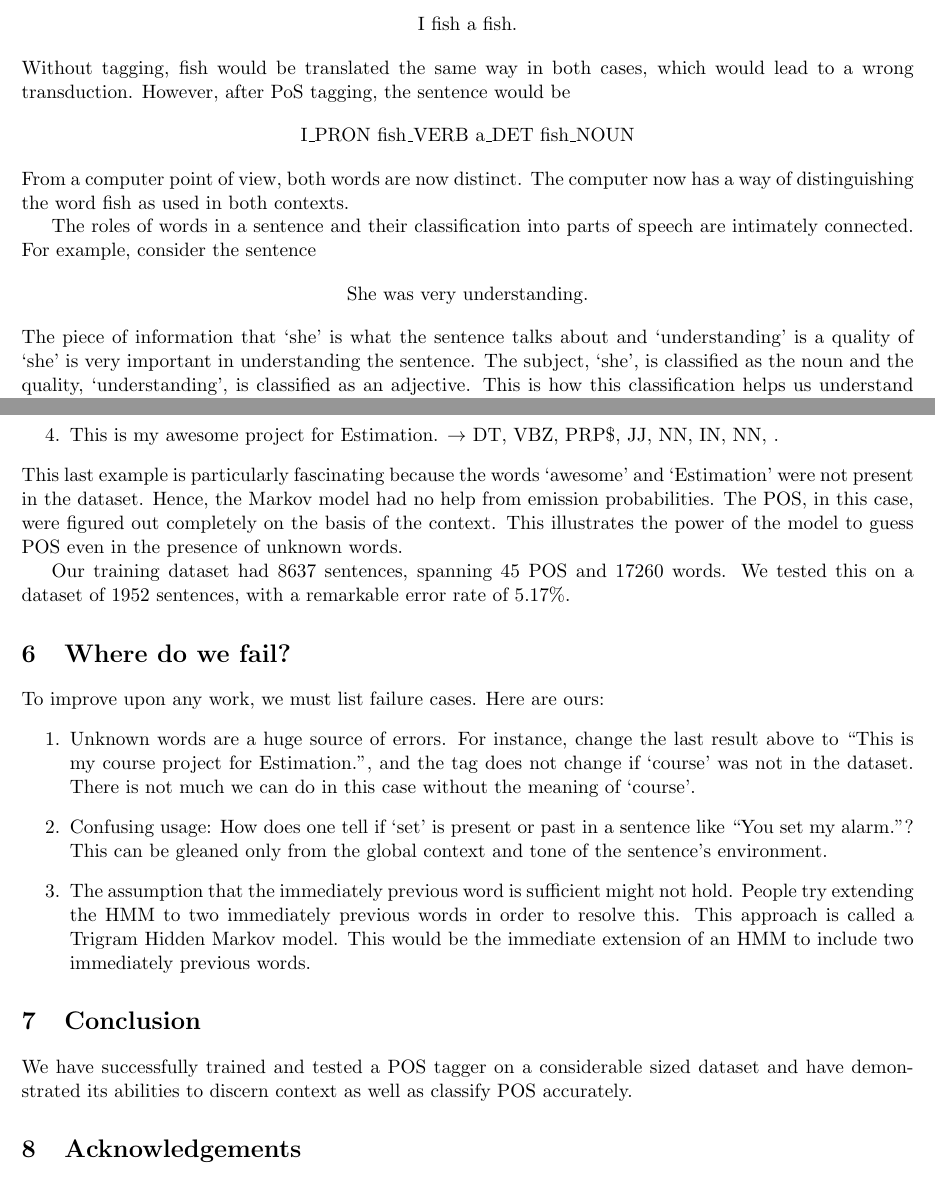
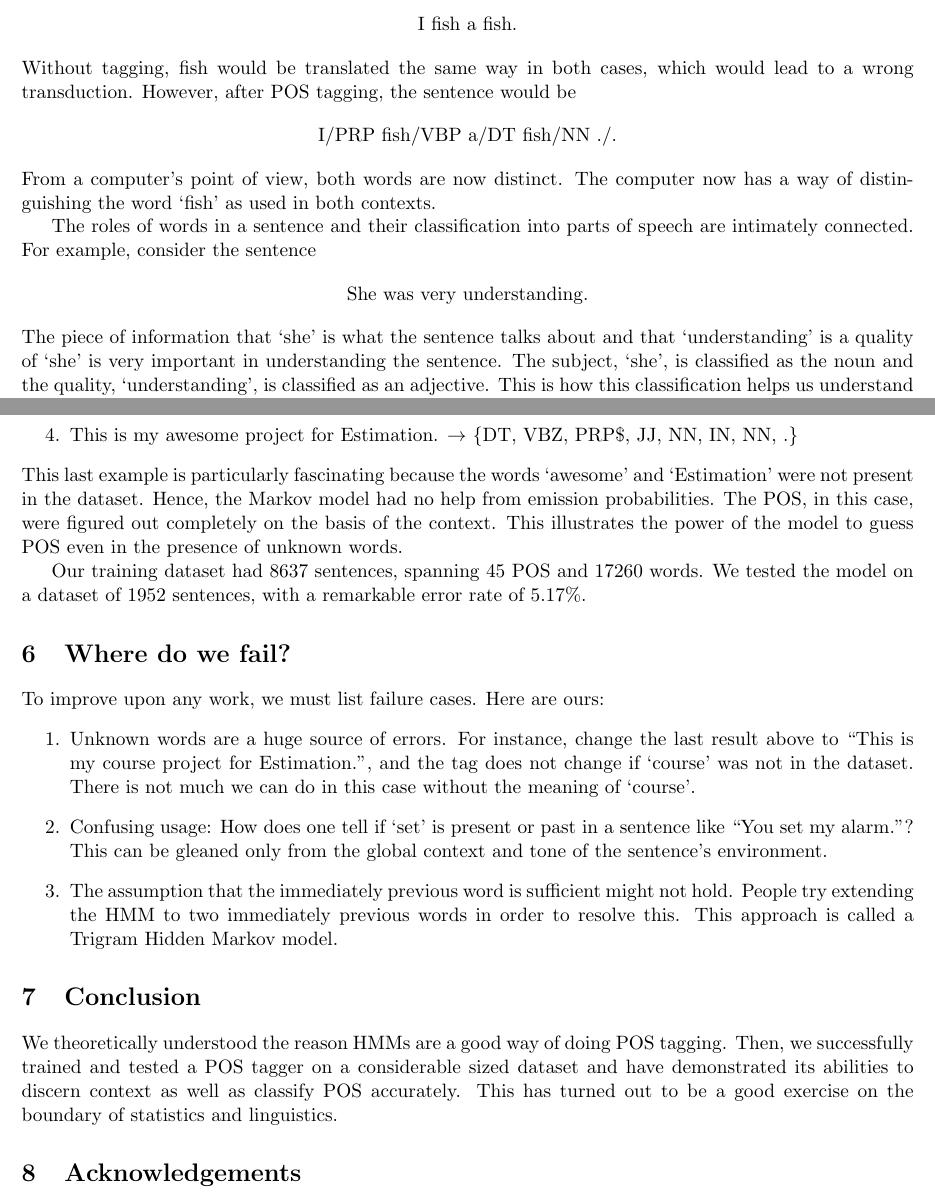
Before and after one commit to alankarkotwal/pos-tagging, a LaTeX paper (report/report.tex): two parts of pages 1 and 4 of 4, joined at a grey line, cut so that both start at the same text. Compiled offline with pdfLaTeX.

Commit message:
update report

```diff
--- a/report/report.tex
+++ b/report/report.tex
@@ -24,7 +24,7 @@
 \usepackage{enumitem}
 \usepackage{hyperref}
 
-\pagenumbering{gobble}
+%\pagenumbering{gobble}
 
 \begin{document}
 \maketitle
@@ -38,17 +38,17 @@ The field of Natural Language Processing (NLP)~\cite{wiki:nlp} strives to get co
 %
 $$\text{I fish a fish.}$$
 %
-Without tagging, fish would be translated the same way in both cases, which would lead to a wrong transduction. However, after PoS tagging, the sentence would be
+Without tagging, fish would be translated the same way in both cases, which would lead to a wrong transduction. However, after POS tagging, the sentence would be
 %
-$$\text{I\_PRON fish\_VERB a\_DET fish\_NOUN}$$
+$$\text{I/PRP fish/VBP a/DT fish/NN ./.}$$
 %
-From a computer point of view, both words are now distinct. The computer now has a way of distinguishing the word fish as used in both contexts.
+From a computer's point of view, both words are now distinct. The computer now has a way of distinguishing the word `fish' as used in both contexts.
 
 The roles of words in a sentence and their classification into parts of speech are intimately connected. For example, consider the sentence
 %
 $$\text{She was very understanding.}$$
 %
-The piece of information that `she' is what the sentence talks about and `understanding' is a quality of `she' is very important in understanding the sentence. The subject, `she', is classified as the noun and the quality, `understanding', is classified as an adjective. This is how this classification helps us understand natural language. Thus, POS tagging is an important and relevant problem in modern computatinal linguistics.
+The piece of information that `she' is what the sentence talks about and that `understanding' is a quality of `she' is very important in understanding the sentence. The subject, `she', is classified as the noun and the quality, `understanding', is classified as an adjective. This is how this classification helps us understand natural language. Thus, POS tagging is an important and relevant problem in modern computatinal linguistics.
 
 \section{Justifying Non-triviality}
 One might question the non-triviality of such a task. For instance, one might argue that POS tagging can easily be achieved by maintaining a list of words and their corresponding part of speech. Indeed, the first part-of-speech taggers were rule-based. This, however, is doomed to failure; consider the use of `understanding' in the two sentences below:
@@ -118,23 +118,24 @@ This pair of examples is particularly interesting because the word `set' is used
 This shows how the output stays correct even in long sentences and with the use of possessives like ``UAL's"
 %
 \begin{enumerate}[resume]
-\item This is my awesome project for Estimation. $\rightarrow$ {DT, VBZ, PRP\$, JJ, NN, IN, NN, .}
+\item This is my awesome project for Estimation. $\rightarrow$ \{DT, VBZ, PRP\$, JJ, NN, IN, NN, .\}
 \end{enumerate}
 %
 This last example is particularly fascinating because the words `awesome' and `Estimation' were not present in the dataset. Hence, the Markov model had no help from emission probabilities. The POS, in this case, were figured out completely on the basis of the context. This illustrates the power of the model to guess POS even in the presence of unknown words.
 
-Our training dataset had 8637 sentences, spanning 45 POS and 17260 words. We tested this on a dataset of 1952 sentences, with a remarkable error rate of $5.17\%$.
+Our training dataset had 8637 sentences, spanning 45 POS and 17260 words. We tested the model on a dataset of 1952 sentences, with a remarkable error rate of $5.17\%$.
 
 \section{Where do we fail?}
 To improve upon any work, we must list failure cases. Here are ours:
 \begin{enumerate}
 \item Unknown words are a huge source of errors. For instance, change the last result above to ``This is my course project for Estimation.", and the tag does not change if `course' was not in the dataset. There is not much we can do in this case without the meaning of `course'.
 \item Confusing usage: How does one tell if `set' is present or past in a sentence like ``You set my alarm."? This can be gleaned only from the global context and tone of the sentence's environment.
-\item The assumption that the immediately previous word is sufficient might not hold. People try extending the HMM to two immediately previous words in order to resolve this. This approach is called a Trigram Hidden Markov model. This would be the immediate extension of an HMM to include two immediately previous words.
+\item The assumption that the immediately previous word is sufficient might not hold. People try extending the HMM to two immediately previous words in order to resolve this. This approach is called a Trigram Hidden Markov model.
 \end{enumerate}
 
 \section{Conclusion}
-We have successfully trained and tested a POS tagger on a considerable sized dataset and have demonstrated its abilities to discern context as well as classify POS accurately. %Our implementation and trained POS tagger can be found \href{https://github.com/alankarkotwal/pos-tagging}{here}.
+We theoretically understood the reason HMMs are a good way of doing POS tagging. Then, we successfully trained and tested a POS tagger on a considerable sized dataset and have demonstrated its abilities to discern context as well as classify POS accurately. This has turned out to be a good exercise on the boundary of statistics and linguistics.
+%Our implementation and trained POS tagger can be found \href{https://github.com/alankarkotwal/pos-tagging}{here}.
 
 \section{Acknowledgements}
 The authors would like to thank the course instructor for having given them the opportunity to explore applications of estimation theory in their fields of interest. They acknowledge the role of the cited resources in achieving an understanding of the subject matter and implementing it.
```
Also changed, not shown: report/report.pdf, report/report.tex (10 more changed lines), 3 other files.
